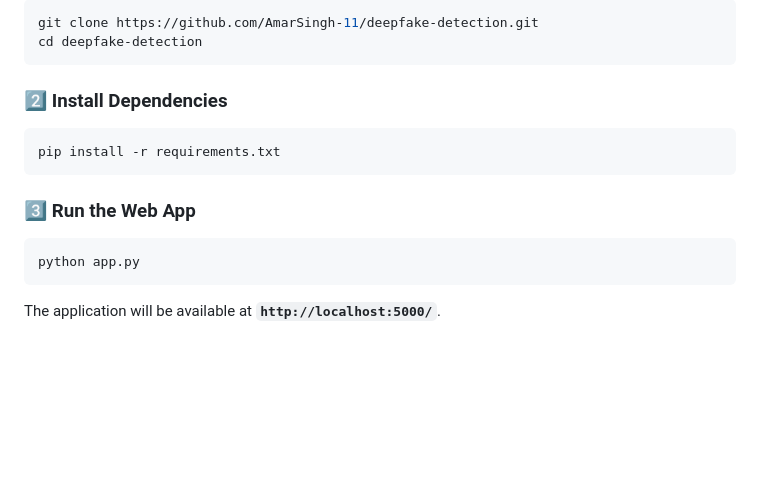
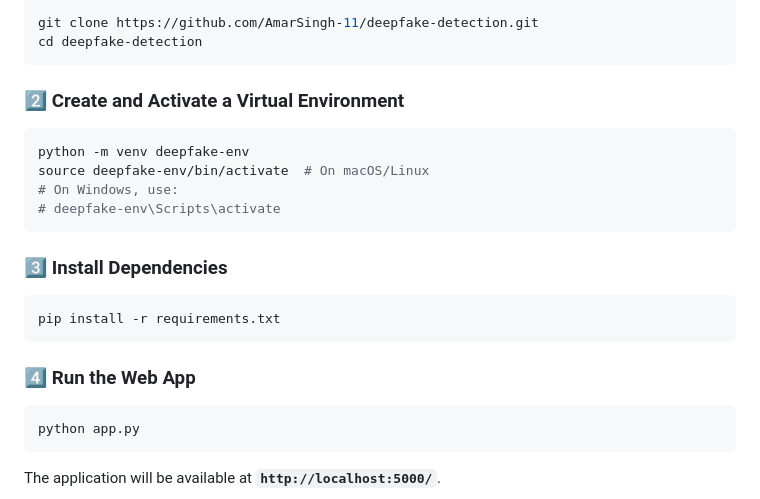
Before and after one commit to AmarSingh-11/Deepfake-Detection, a Markdown page: README.md, the part around the change. GitHub-like rendering; blank space fills up the shorter version.

````diff
--- a/README.md
+++ b/README.md
@@ -70,12 +70,20 @@ git clone https://github.com/AmarSingh-11/deepfake-detection.git
 cd deepfake-detection
 ```
 
-### **2️⃣ Install Dependencies**
+### **2️⃣ Create and Activate a Virtual Environment**
+```bash
+python -m venv deepfake-env
+source deepfake-env/bin/activate  # On macOS/Linux
+# On Windows, use:
+# deepfake-env\Scripts\activate
+```
+
+### **3️⃣ Install Dependencies**
 ```bash
 pip install -r requirements.txt
 ```
 
-### **3️⃣ Run the Web App**
+### **4️⃣ Run the Web App**
 ```bash
 python app.py
 ```
````
